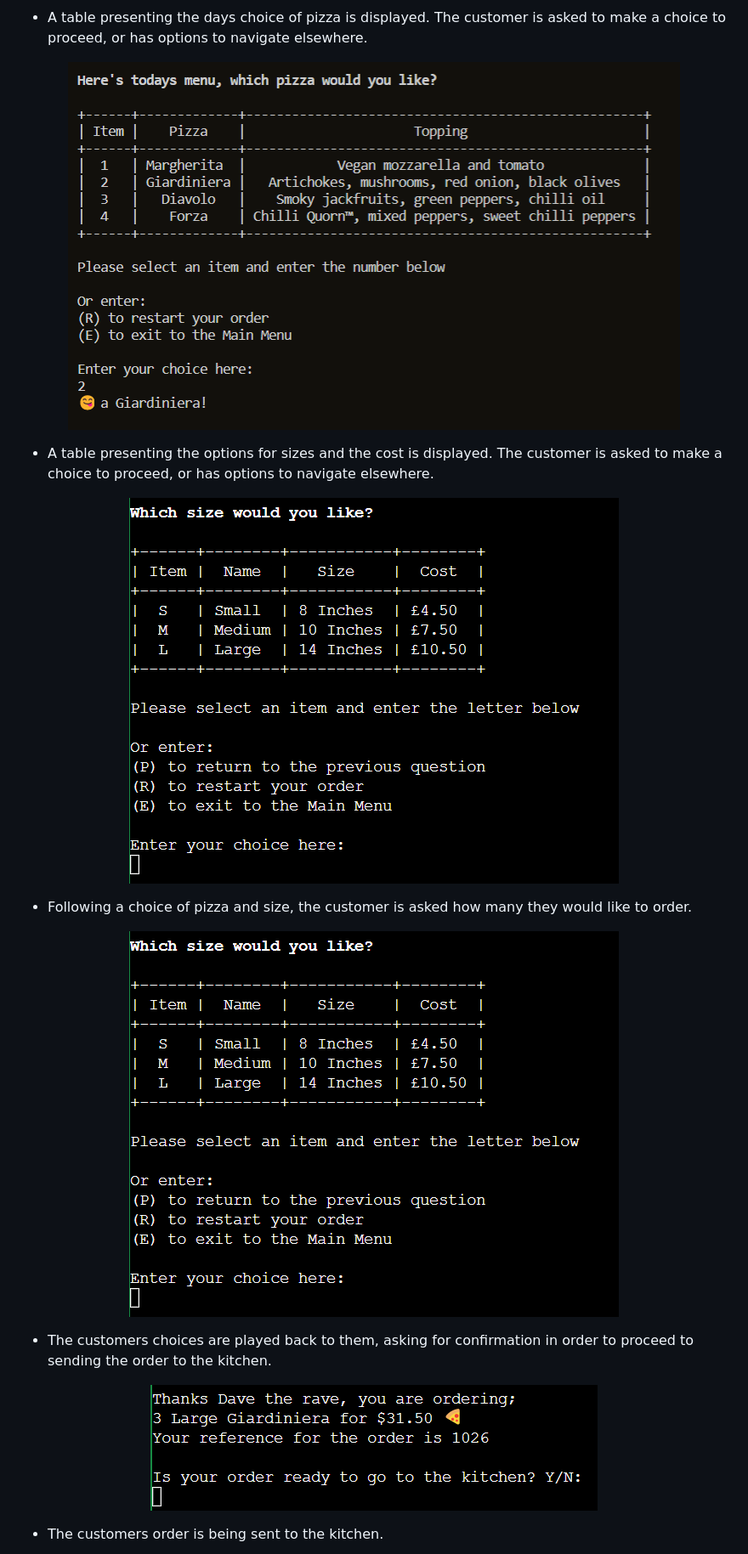
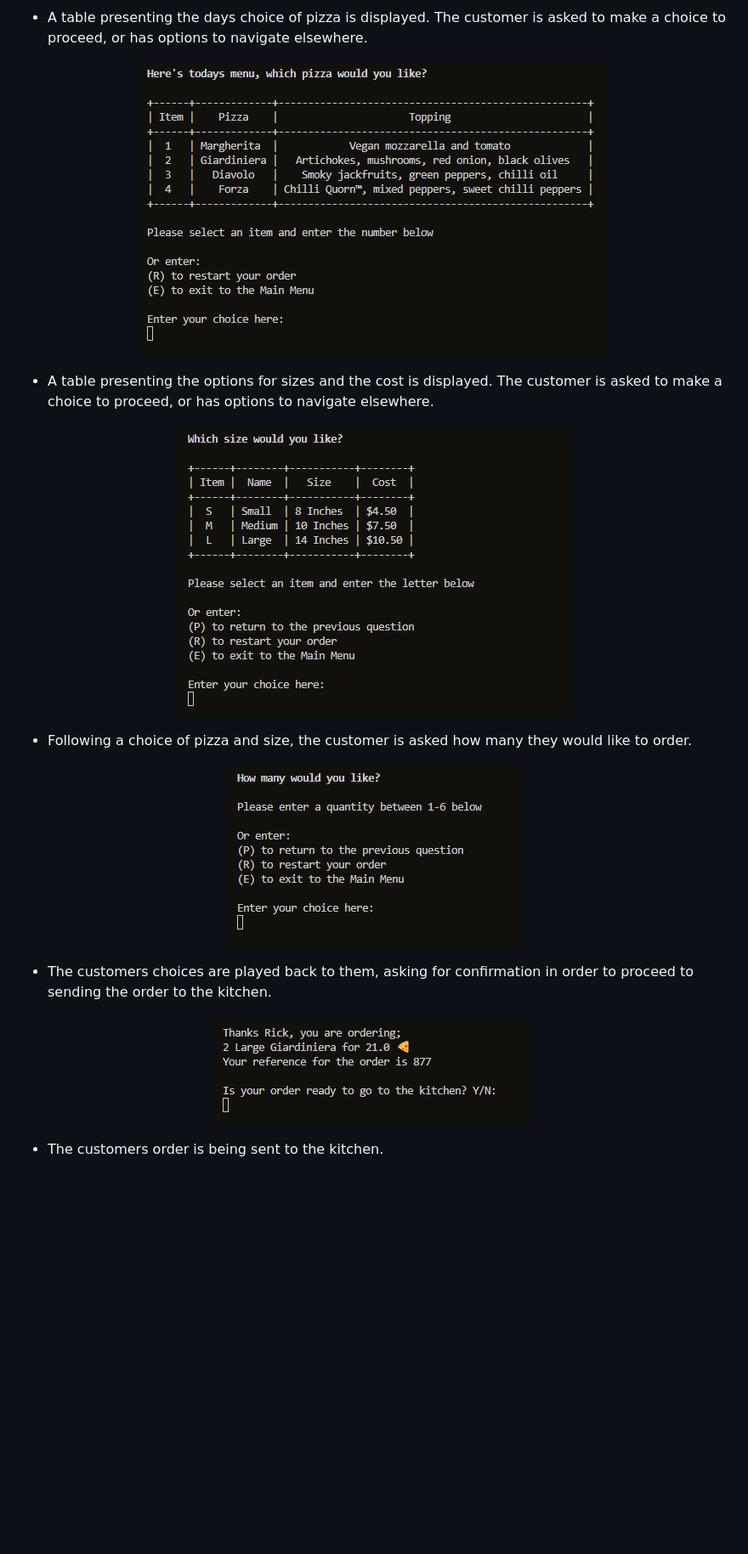
Before and after one commit to RickofManc/vv-pizzas, a Markdown page: README.md, the part around one of its changes. Shown at 85% size. Drawn GitHub-style; pictures changed too: readme-images/vv-pizza-f3-display-menu.png, readme-images/vv-pizza-f4-display-sizes.png, readme-images/vv-pizza-f5-request-qty.png; blank space fills up the shorter version.

Commit message:
Updates to README file, small change to number within HTML Footer text, and changes to execution order of functions when customer chooses to return to a previous question

```diff
--- a/README.md
+++ b/README.md
@@ -198,7 +198,7 @@ The colour palette signals 'Italy' to the customer, to convey the link with the
 
 * Following a choice of pizza and size, the customer is asked how many they would like to order.
 <p align="center">
-    <img src="readme-images/vv-pizza-f4-display-sizes.png" alt="Image of the quantity question"/>
+    <img src="readme-images/vv-pizza-f5-request-qty.png" alt="Image of the quantity question"/>
 </p>
 
 * The customers choices are played back to them, asking for confirmation in order to proceed to sending the order to the kitchen.
```
Also changed, not shown: other parts of README.md (+32 -4 lines), 1 other file.
